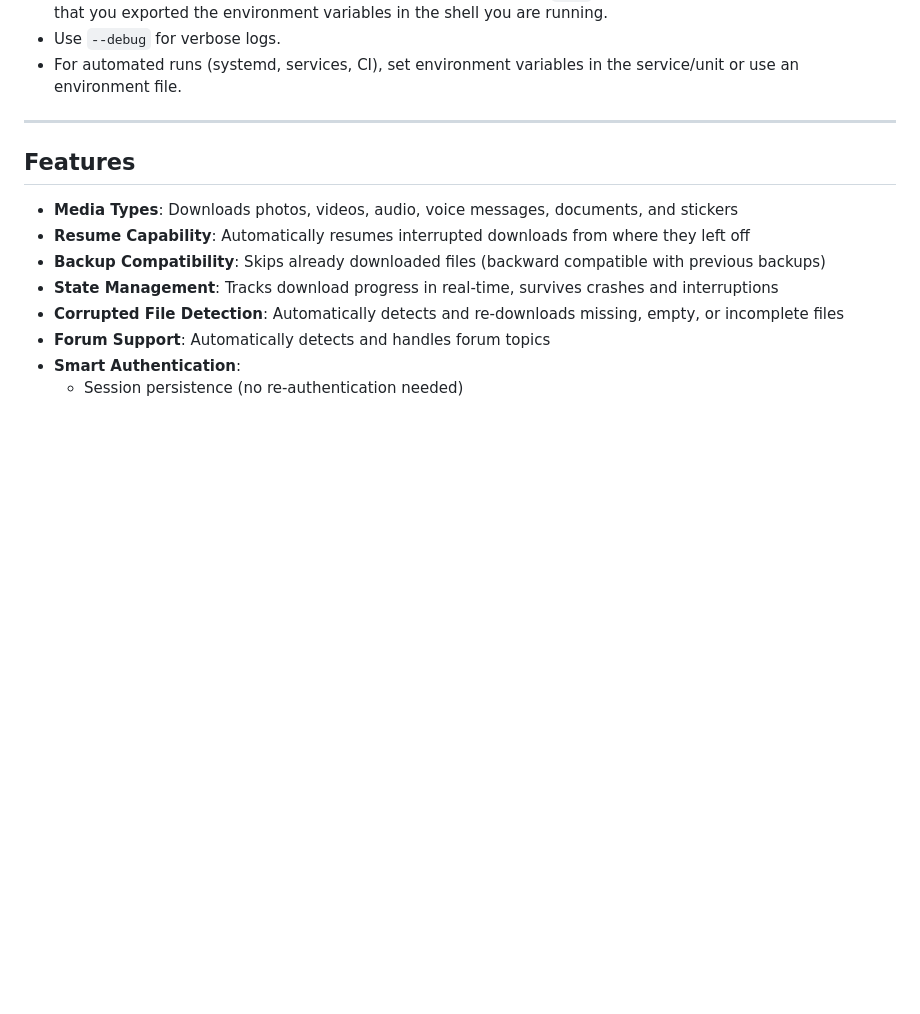
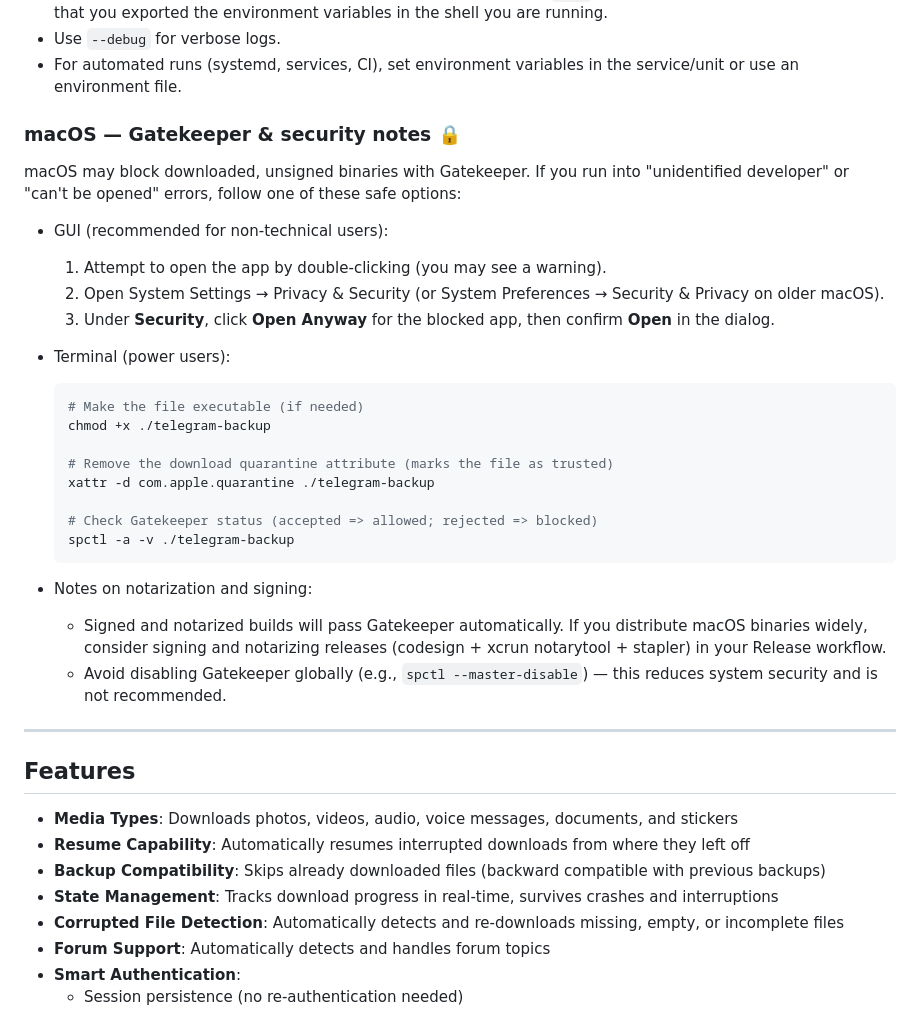
Before and after one commit to Pranavraut033/telegram-backup, a Markdown page: README.md, the part around the change. GitHub-like rendering; blank space fills up the shorter version.

Commit message:
docs(mac): add Gatekeeper & notarization instructions for macOS users

````diff
--- a/README.md
+++ b/README.md
@@ -196,6 +196,31 @@ Follow these steps to set up the environment and run the downloaded executable:
 - If the executable complains about missing credentials, verify that `.env` is present in the current directory or that you exported the environment variables in the shell you are running.
 - Use `--debug` for verbose logs.
 - For automated runs (systemd, services, CI), set environment variables in the service/unit or use an environment file.
+
+### macOS — Gatekeeper & security notes 🔒
+
+macOS may block downloaded, unsigned binaries with Gatekeeper. If you run into "unidentified developer" or "can't be opened" errors, follow one of these safe options:
+
+- GUI (recommended for non-technical users):
+  1. Attempt to open the app by double-clicking (you may see a warning).
+  2. Open System Settings → Privacy & Security (or System Preferences → Security & Privacy on older macOS).
+  3. Under **Security**, click **Open Anyway** for the blocked app, then confirm **Open** in the dialog.
+
+- Terminal (power users):
+  ```bash
+  # Make the file executable (if needed)
+  chmod +x ./telegram-backup
+
+  # Remove the download quarantine attribute (marks the file as trusted)
+  xattr -d com.apple.quarantine ./telegram-backup
+
+  # Check Gatekeeper status (accepted => allowed; rejected => blocked)
+  spctl -a -v ./telegram-backup
+  ```
+
+- Notes on notarization and signing:
+  - Signed and notarized builds will pass Gatekeeper automatically. If you distribute macOS binaries widely, consider signing and notarizing releases (codesign + xcrun notarytool + stapler) in your Release workflow.
+  - Avoid disabling Gatekeeper globally (e.g., `spctl --master-disable`) — this reduces system security and is not recommended.
 
 ---
 
````
